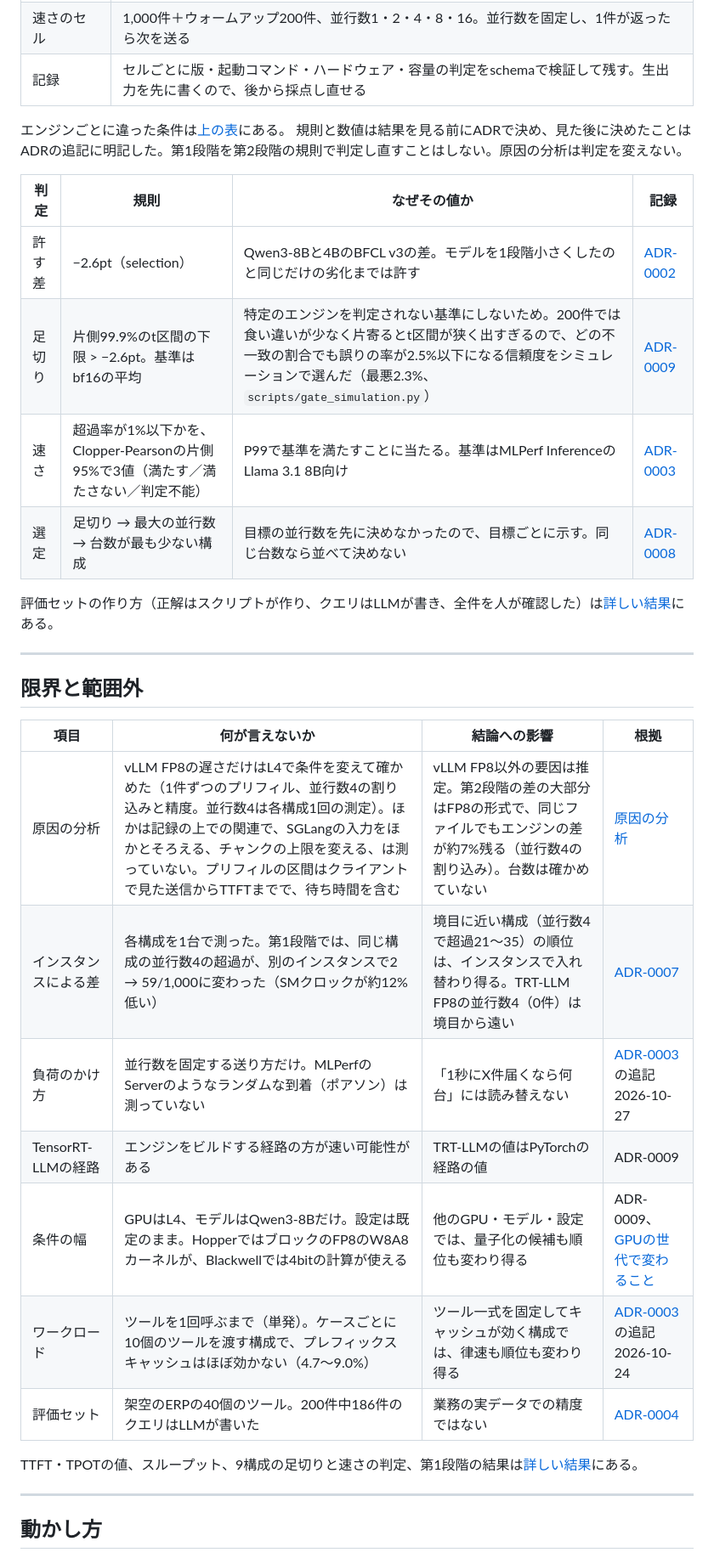
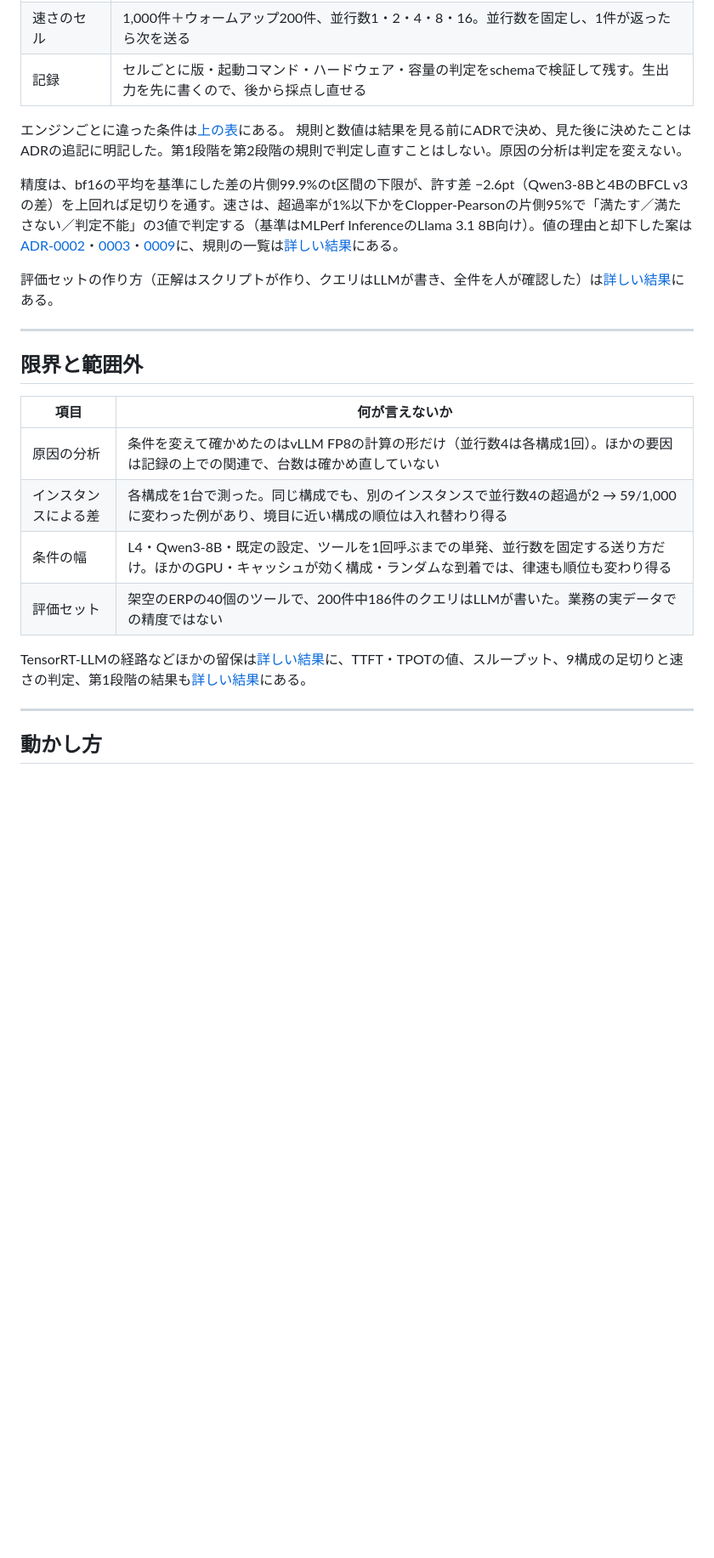
Before and after one commit to yuya0408/toolcall-serving-bench, a Markdown page: README.md, the part around one of its changes. Shown at 85% size. Drawn GitHub-style; blank space fills up the shorter version.

```diff
--- a/README.md
+++ b/README.md
@@ -134,11 +144,6 @@ AWQは単独の生成が最も速い（TPOT 22〜25ms）ので持ちこたえた
 規則と数値は結果を見る前にADRで決め、見た後に決めたことはADRの追記に明記した。第1段階を第2段階の規則で判定し直すことはしない。原因の分析は判定を変えない。
 
-| 判定 | 規則 | なぜその値か | 記録 |
-| --- | --- | --- | --- |
-| 許す差 | −2.6pt（selection） | Qwen3-8Bと4BのBFCL v3の差。モデルを1段階小さくしたのと同じだけの劣化までは許す | [ADR-0002](docs/adr/0002-equivalence-margin.md) |
-| 足切り | 片側99.9%のt区間の下限 > −2.6pt。基準はbf16の平均 | 特定のエンジンを判定されない基準にしないため。200件では食い違いが少なく片寄るとt区間が狭く出すぎるので、どの不一致の割合でも誤りの率が2.5%以下になる信頼度をシミュレーションで選んだ（最悪2.3%、`scripts/gate_simulation.py`） | [ADR-0009](docs/adr/0009-batching-engines.md) |
-| 速さ | 超過率が1%以下かを、Clopper-Pearsonの片側95%で3値（満たす／満たさない／判定不能） | P99で基準を満たすことに当たる。基準はMLPerf InferenceのLlama 3.1 8B向け | [ADR-0003](docs/adr/0003-latency-pass-verdict.md) |
-| 選定 | 足切り → 最大の並行数 → 台数が最も少ない構成 | 目標の並行数を先に決めなかったので、目標ごとに示す。同じ台数なら並べて決めない | [ADR-0008](docs/adr/0008-quantization-noninferiority.md) |
+精度は、bf16の平均を基準にした差の片側99.9%のt区間の下限が、許す差 −2.6pt（Qwen3-8Bと4BのBFCL v3の差）を上回れば足切りを通す。速さは、超過率が1%以下かをClopper-Pearsonの片側95%で「満たす／満たさない／判定不能」の3値で判定する（基準はMLPerf InferenceのLlama 3.1 8B向け）。値の理由と却下した案は[ADR-0002](docs/adr/0002-equivalence-margin.md)・[0003](docs/adr/0003-latency-pass-verdict.md)・[0009](docs/adr/0009-batching-engines.md)に、規則の一覧は[詳しい結果](docs/results.md#判定の規則の一覧)にある。
 
 評価セットの作り方（正解はスクリプトが作り、クエリはLLMが書き、全件を人が確認した）は[詳しい結果](docs/results.md#評価セットと採点)にある。
 
@@ -146,17 +151,14 @@ AWQは単独の生成が最も速い（TPOT 22〜25ms）ので持ちこたえた
 
 ## 限界と範囲外
 
-| 項目 | 何が言えないか | 結論への影響 | 根拠 |
-| --- | --- | --- | --- |
-| 原因の分析 | vLLM FP8の遅さだけはL4で条件を変えて確かめた（1件ずつのプリフィル、並行数4の割り込みと精度。並行数4は各構成1回の測定）。ほかは記録の上での関連で、SGLangの入力をほかとそろえる、チャンクの上限を変える、は測っていない。プリフィルの区間はクライアントで見た送信からTTFTまでで、待ち時間を含む | vLLM FP8以外の要因は推定。第2段階の差の大部分はFP8の形式で、同じファイルでもエンジンの差が約7%残る（並行数4の割り込み）。台数は確かめていない | [原因の分析](docs/analysis-batching.md) |
-| インスタンスによる差 | 各構成を1台で測った。第1段階では、同じ構成の並行数4の超過が、別のインスタンスで2 → 59/1,000に変わった（SMクロックが約12%低い） | 境目に近い構成（並行数4で超過21〜35）の順位は、インスタンスで入れ替わり得る。TRT-LLM FP8の並行数4（0件）は境目から遠い | [ADR-0007](docs/adr/0007-main-run-layout.md) |
-| 負荷のかけ方 | 並行数を固定する送り方だけ。MLPerfのServerのようなランダムな到着（ポアソン）は測っていない | 「1秒にX件届くなら何台」には読み替えない | [ADR-0003](docs/adr/0003-latency-pass-verdict.md)の追記2026-10-27 |
-| TensorRT-LLMの経路 | エンジンをビルドする経路の方が速い可能性がある | TRT-LLMの値はPyTorchの経路の値 | ADR-0009 |
-| 条件の幅 | GPUはL4、モデルはQwen3-8Bだけ。設定は既定のまま。HopperではブロックのFP8のW8A8カーネルが、Blackwellでは4bitの計算が使える | 他のGPU・モデル・設定では、量子化の候補も順位も変わり得る | ADR-0009、[GPUの世代で変わること](docs/analysis-batching.md#gpuの世代で変わること) |
-| ワークロード | ツールを1回呼ぶまで（単発）。ケースごとに10個のツールを渡す構成で、プレフィックスキャッシュはほぼ効かない（4.7〜9.0%） | ツール一式を固定してキャッシュが効く構成では、律速も順位も変わり得る | [ADR-0003](docs/adr/0003-latency-pass-verdict.md)の追記2026-10-24 |
-| 評価セット | 架空のERPの40個のツール。200件中186件のクエリはLLMが書いた | 業務の実データでの精度ではない | [ADR-0004](docs/adr/0004-expand-case-set.md) |
+| 項目 | 何が言えないか |
+| --- | --- |
+| 原因の分析 | 条件を変えて確かめたのはvLLM FP8の計算の形だけ（並行数4は各構成1回）。ほかの要因は記録の上での関連で、台数は確かめ直していない |
+| インスタンスによる差 | 各構成を1台で測った。同じ構成でも、別のインスタンスで並行数4の超過が2 → 59/1,000に変わった例があり、境目に近い構成の順位は入れ替わり得る |
+| 条件の幅 | L4・Qwen3-8B・既定の設定、ツールを1回呼ぶまでの単発、並行数を固定する送り方だけ。ほかのGPU・キャッシュが効く構成・ランダムな到着では、律速も順位も変わり得る |
+| 評価セット | 架空のERPの40個のツールで、200件中186件のクエリはLLMが書いた。業務の実データでの精度ではない |
 
-TTFT・TPOTの値、スループット、9構成の足切りと速さの判定、第1段階の結果は[詳しい結果](docs/results.md)にある。
+TensorRT-LLMの経路などほかの留保は[詳しい結果](docs/results.md#細かい留保)に、TTFT・TPOTの値、スループット、9構成の足切りと速さの判定、第1段階の結果も[詳しい結果](docs/results.md)にある。
 
 ---
 
```
Also changed, not shown: other parts of README.md (+27 -17 lines), docs/results.md (+24 -1 lines), docs/figures/fp8_form_check.png (added), 1 other file.
